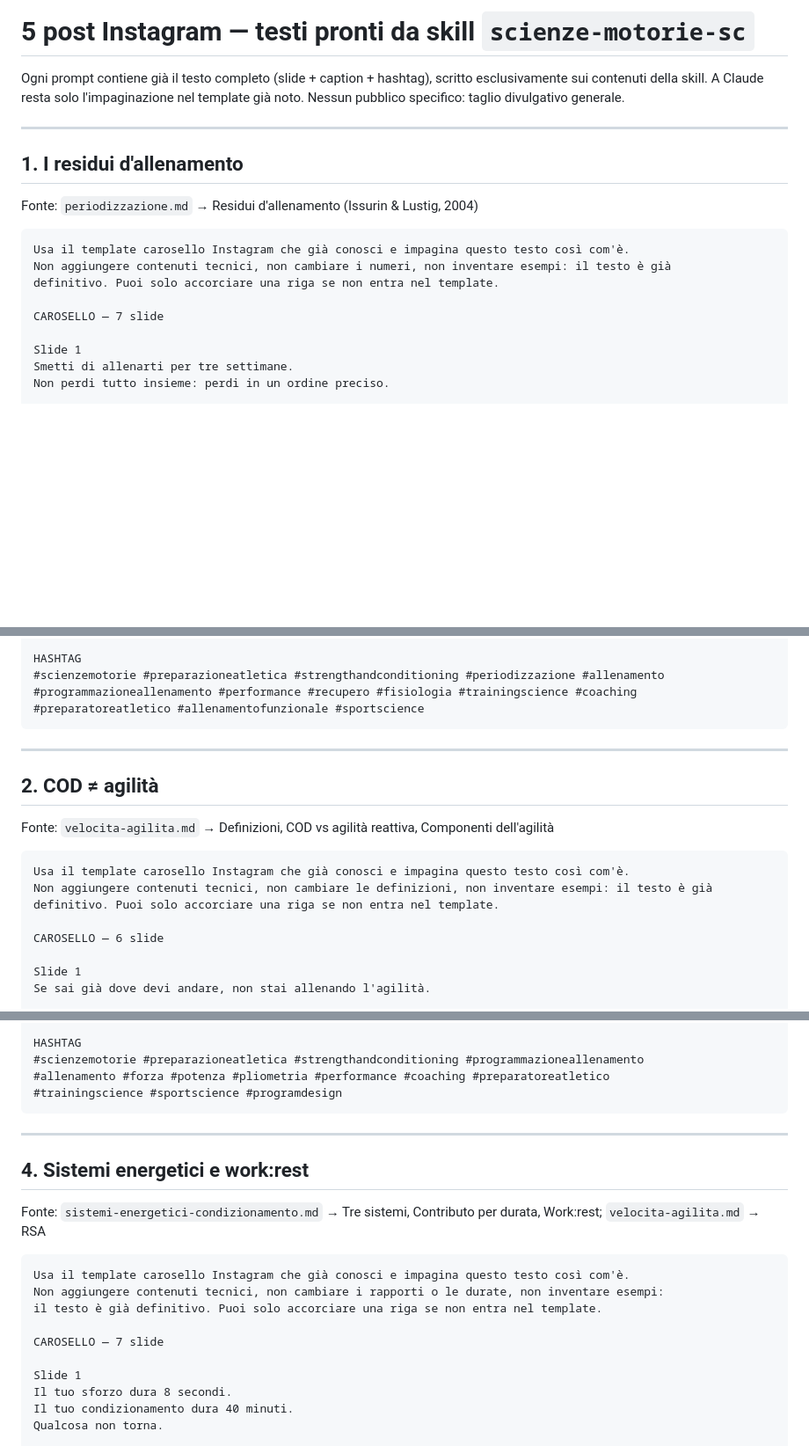
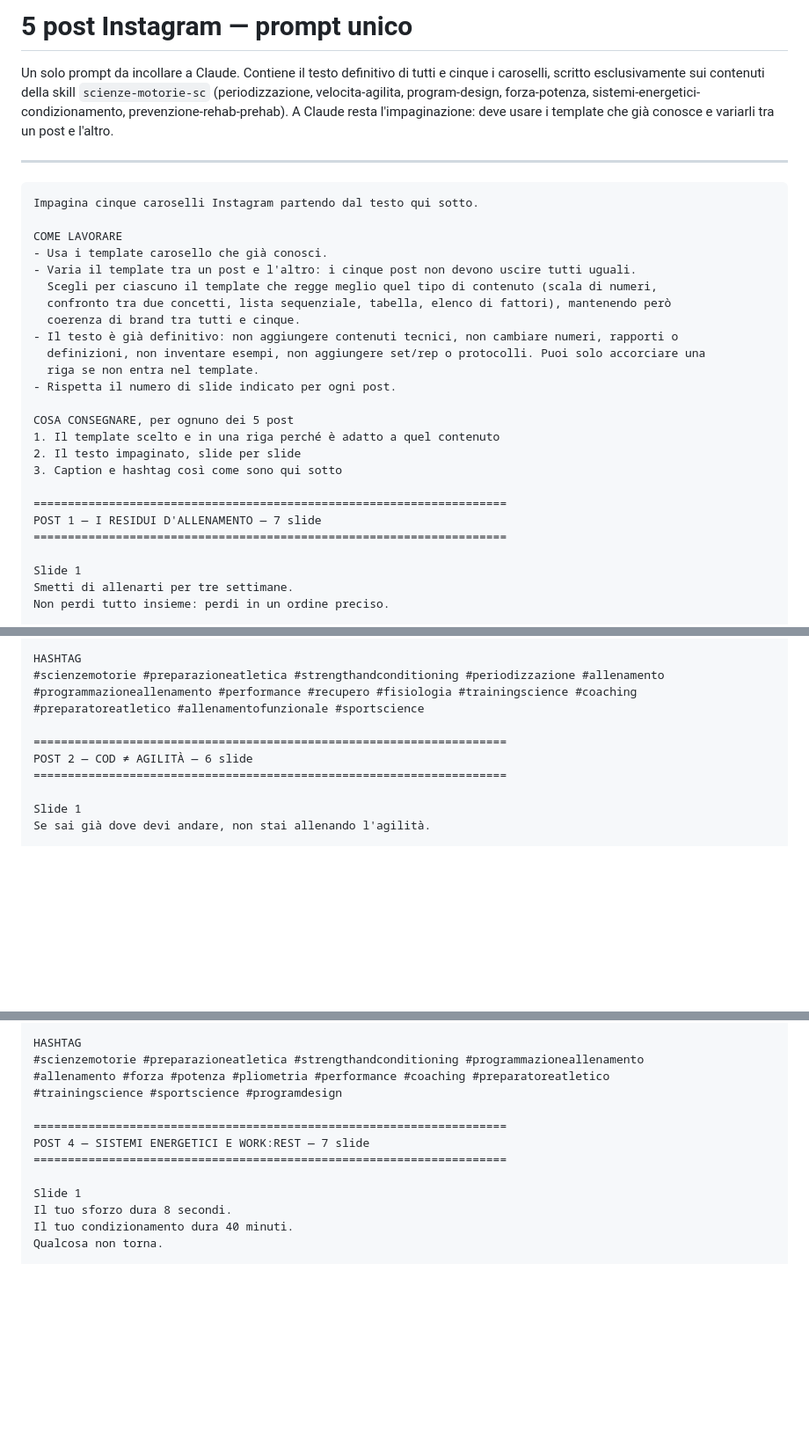
Before and after one commit to andreascire7-boop/app, a Markdown page: docs/marketing/instagram-5-post-scienze-motorie.md, 3 parts joined by grey strips. Shown at 88% size. Rendered like a GitHub page; blank space fills up the shorter version.

Commit message:
Unifica i 5 post Instagram in un unico prompt
Un solo blocco da incollare, con istruzione di usare e variare i template
già noti tra i cinque caroselli. Testo delle slide, caption e hashtag
invariati e sempre tratti dalla sola skill scienze-motorie-sc.

Co-Authored-By: Claude Opus 5 <noreply@anthropic.com>
Claude-Session: https://claude.ai/code/session_01XtR5cVJob9C8CmwtGHN7rJ

````diff
--- a/docs/marketing/instagram-5-post-scienze-motorie.md
+++ b/docs/marketing/instagram-5-post-scienze-motorie.md
@@ -1,21 +1,35 @@
-# 5 post Instagram — testi pronti da skill `scienze-motorie-sc`
+# 5 post Instagram — prompt unico
 
-Ogni prompt contiene già il testo completo (slide + caption + hashtag), scritto esclusivamente sui
-contenuti della skill. A Claude resta solo l'impaginazione nel template già noto.
-Nessun pubblico specifico: taglio divulgativo generale.
+Un solo prompt da incollare a Claude. Contiene il testo definitivo di tutti e cinque i caroselli,
+scritto esclusivamente sui contenuti della skill `scienze-motorie-sc`
+(periodizzazione, velocita-agilita, program-design, forza-potenza,
+sistemi-energetici-condizionamento, prevenzione-rehab-prehab).
+A Claude resta l'impaginazione: deve usare i template che già conosce e variarli tra un post e l'altro.
 
 ---
 
-## 1. I residui d'allenamento
+```
+Impagina cinque caroselli Instagram partendo dal testo qui sotto.
 
-Fonte: `periodizzazione.md` → Residui d'allenamento (Issurin & Lustig, 2004)
+COME LAVORARE
+- Usa i template carosello che già conosci.
+- Varia il template tra un post e l'altro: i cinque post non devono uscire tutti uguali.
+  Scegli per ciascuno il template che regge meglio quel tipo di contenuto (scala di numeri,
+  confronto tra due concetti, lista sequenziale, tabella, elenco di fattori), mantenendo però
+  coerenza di brand tra tutti e cinque.
+- Il testo è già definitivo: non aggiungere contenuti tecnici, non cambiare numeri, rapporti o
+  definizioni, non inventare esempi, non aggiungere set/rep o protocolli. Puoi solo accorciare una
+  riga se non entra nel template.
+- Rispetta il numero di slide indicato per ogni post.
 
-```
-Usa il template carosello Instagram che già conosci e impagina questo testo così com'è.
-Non aggiungere contenuti tecnici, non cambiare i numeri, non inventare esempi: il testo è già
-definitivo. Puoi solo accorciare una riga se non entra nel template.
+COSA CONSEGNARE, per ognuno dei 5 post
+1. Il template scelto e in una riga perché è adatto a quel contenuto
+2. Il testo impaginato, slide per slide
+3. Caption e hashtag così come sono qui sotto
 
-CAROSELLO — 7 slide
+=====================================================================
+POST 1 — I RESIDUI D'ALLENAMENTO — 7 slide
+=====================================================================
 
 Slide 1
 Smetti di allenarti per tre settimane.
@@ -61,20 +75,10 @@ HASHTAG
 #scienzemotorie #preparazioneatletica #strengthandconditioning #periodizzazione #allenamento
 #programmazioneallenamento #performance #recupero #fisiologia #trainingscience #coaching
 #preparatoreatletico #allenamentofunzionale #sportscience
-```
 
----
-
-## 2. COD ≠ agilità
-
-Fonte: `velocita-agilita.md` → Definizioni, COD vs agilità reattiva, Componenti dell'agilità
-
-```
-Usa il template carosello Instagram che già conosci e impagina questo testo così com'è.
-Non aggiungere contenuti tecnici, non cambiare le definizioni, non inventare esempi: il testo è già
-definitivo. Puoi solo accorciare una riga se non entra nel template.
-
-CAROSELLO — 6 slide
+=====================================================================
+POST 2 — COD ≠ AGILITÀ — 6 slide
+=====================================================================
 
 Slide 1
 Se sai già dove devi andare, non stai allenando l'agilità.
@@ -180,21 +174,10 @@ HASHTAG
 #scienzemotorie #preparazioneatletica #strengthandconditioning #programmazioneallenamento
 #allenamento #forza #potenza #pliometria #performance #coaching #preparatoreatletico
 #trainingscience #sportscience #programdesign
-```
 
----
-
-## 4. Sistemi energetici e work:rest
-
-Fonte: `sistemi-energetici-condizionamento.md` → Tre sistemi, Contributo per durata, Work:rest;
-`velocita-agilita.md` → RSA
-
-```
-Usa il template carosello Instagram che già conosci e impagina questo testo così com'è.
-Non aggiungere contenuti tecnici, non cambiare i rapporti o le durate, non inventare esempi:
-il testo è già definitivo. Puoi solo accorciare una riga se non entra nel template.
-
-CAROSELLO — 7 slide
+=====================================================================
+POST 4 — SISTEMI ENERGETICI E WORK:REST — 7 slide
+=====================================================================
 
 Slide 1
 Il tuo sforzo dura 8 secondi.
````
Also changed, not shown: other parts of docs/marketing/instagram-5-post-scienze-motorie.md (+6 -26 lines).
